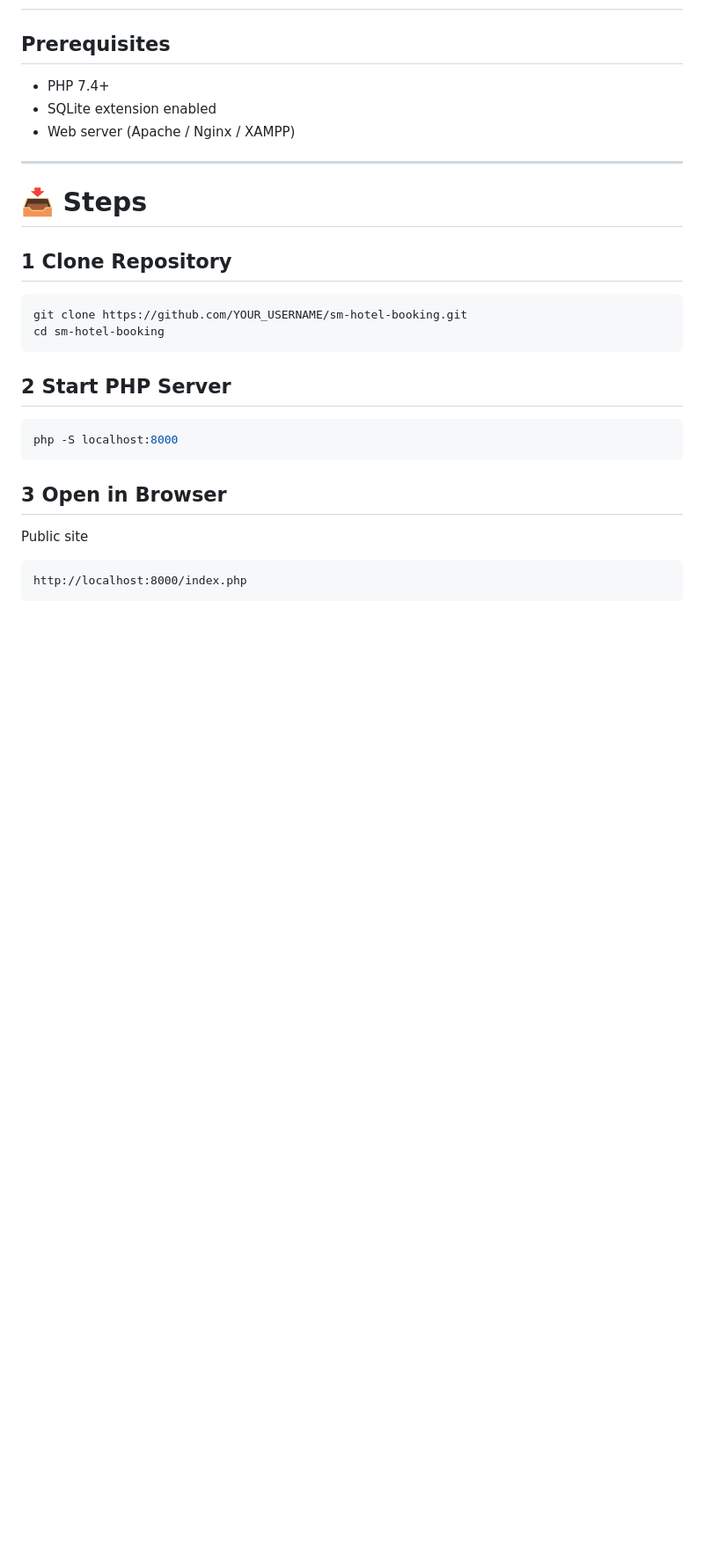
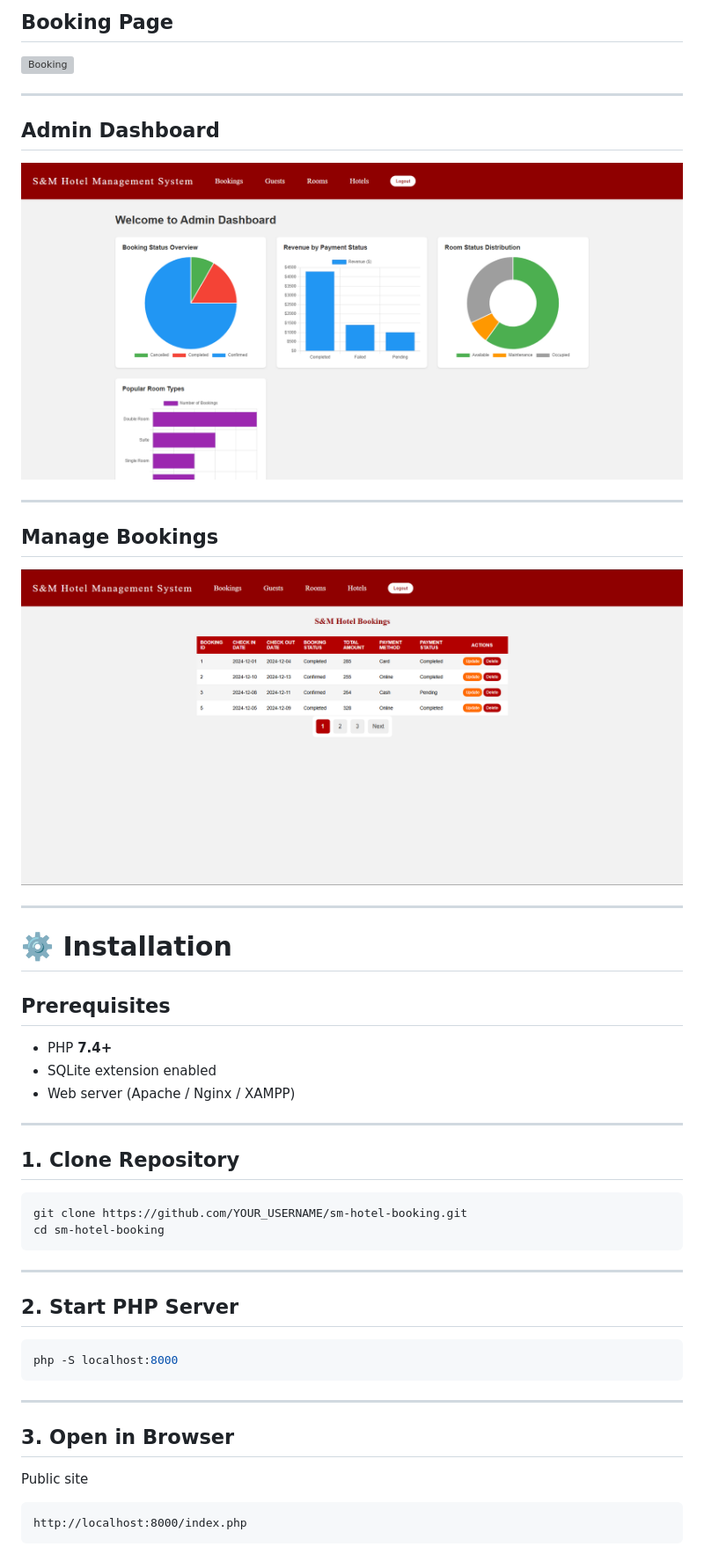
Before and after one commit to AqlanNaqib/S-M-Hotel-Management-System, a Markdown page: README.md, the part around one of its changes. Shown at 88% size. Drawn GitHub-style; blank space fills up the shorter version; grey boxes are pictures that could not be loaded.

````diff
--- a/README.md
+++ b/README.md
@@ -67,28 +78,49 @@ The **S&M Hotel Booking System** is a web-based application that allows guests t
+## Booking Page
+
+![Booking](screenshots/booking.png)
+
+---
+
+## Admin Dashboard
+
+![Dashboard](screenshots/dashboard.png)
+
+---
+
+## Manage Bookings
+
+![Bookings](screenshots/view.png)
+
+---
+
+# ⚙️ Installation
 
 ## Prerequisites
 
-- PHP 7.4+
+- PHP **7.4+**
 - SQLite extension enabled
 - Web server (Apache / Nginx / XAMPP)
 
 ---
 
-# 📥 Steps
-
-## 1 Clone Repository
+## 1. Clone Repository
 
 ```bash
 git clone https://github.com/YOUR_USERNAME/sm-hotel-booking.git
 cd sm-hotel-booking
 ```
 
-## 2 Start PHP Server
+---
+
+## 2. Start PHP Server
 
 ```bash
 php -S localhost:8000
 ```
 
-## 3 Open in Browser
+---
+
+## 3. Open in Browser
 
 Public site
 
````
Also changed, not shown: other parts of README.md (+59 -74 lines).
